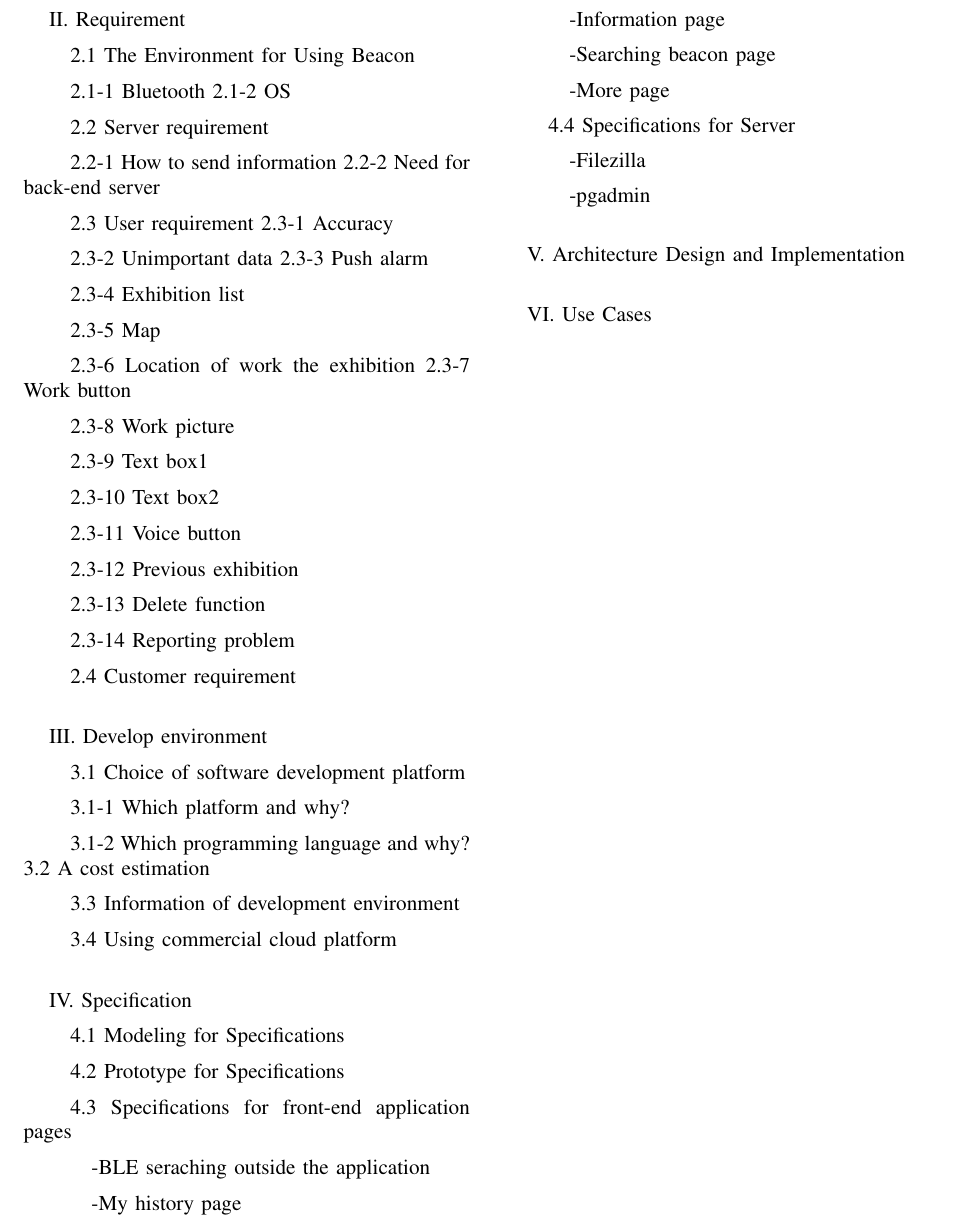
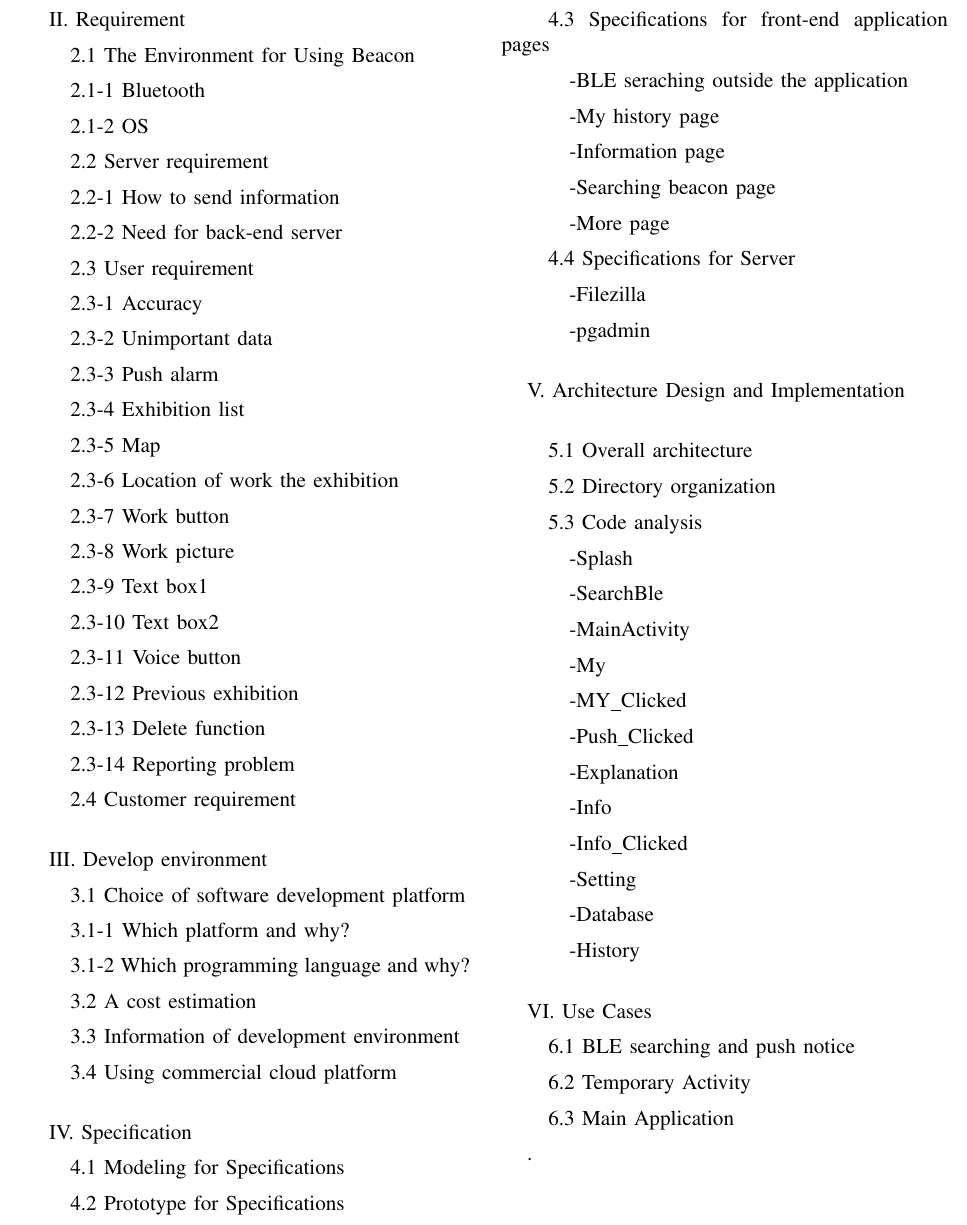
Before and after one commit to kangjm0309/SmartBrochure, a LaTeX paper (SmartBrochure.tex): part of page 3 of 27, cut so that both start at the same text. Compiled offline with pdfLaTeX.

Commit message:
Edit last

```diff
--- a/SmartBrochure.tex
+++ b/SmartBrochure.tex
@@ -479,21 +479,31 @@ II. Requirement
 
 \quad2.1 The Environment for Using Beacon
 
-\quad2.1-1 Bluetooth 2.1-2 OS
+\quad2.1-1 Bluetooth
+
+\quad2.1-2 OS
 
 \quad2.2 Server requirement
 
-\quad2.2-1 How to send information 2.2-2 Need for back-end server
+\quad2.2-1 How to send information
 
-\quad2.3 User requirement 2.3-1 Accuracy
+\quad2.2-2 Need for back-end server
 
-\quad2.3-2 Unimportant data 2.3-3 Push alarm
+\quad2.3 User requirement
+
+\quad2.3-1 Accuracy
+
+\quad2.3-2 Unimportant data
+
+\quad2.3-3 Push alarm
 
 \quad2.3-4 Exhibition list
 
 \quad2.3-5 Map
 
-\quad2.3-6 Location of work the exhibition 2.3-7 Work button
+\quad2.3-6 Location of work the exhibition
+
+\quad2.3-7 Work button
 
 \quad2.3-8 Work picture
 
@@ -517,7 +527,9 @@ III. Develop environment
 
 \quad3.1-1 Which platform and why?
 
-\quad3.1-2 Which programming language and why? 3.2 A cost estimation
+\quad3.1-2 Which programming language and why?
+
+\quad3.2 A cost estimation
 
 \quad3.3 Information of development environment
 
@@ -549,9 +561,46 @@ IV. Specification
 
 V. Architecture Design and Implementation\\
 
+\quad5.1 Overall architecture
+
+\quad5.2 Directory organization
+
+\quad5.3 Code analysis
+
+\quad\quad-Splash
+
+\quad\quad-SearchBle
+
+\quad\quad-MainActivity
+
+\quad\quad-My
+
+\quad\quad-MY\_Clicked
+
+\quad\quad-Push\_Clicked
+
+\quad\quad-Explanation
+
+\quad\quad-Info
+
+\quad\quad-Info\_Clicked
+
+\quad\quad-Setting
+
+\quad\quad-Database
+
+\quad\quad-History\\
+
 VI. Use Cases
-\\\\\\\\\\
-\\\\\\\\\\\\\\\\\\\\\\\\\\\\\\\\\\\\\\\\\\\\\\\\\\\\\\\\\\\\\\\\\\\\\\\\\\\\\\\\\\\\
+
+\quad6.1 BLE searching and push notice
+
+\quad6.2 Temporary Activity
+
+\quad6.3 Main Application
+
+.
+\\\\\\\\\\\\\\\\\\\\\\\\\\\\\\\\\\\\\\\\\\
 \section{Requirements}
 
 \subsection{Requirement for The Environment for Using Beacon}
```
Also changed, not shown: SmartBrochure.pdf, 2 other files.
